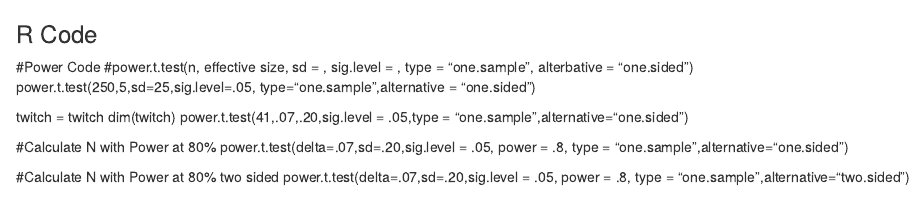
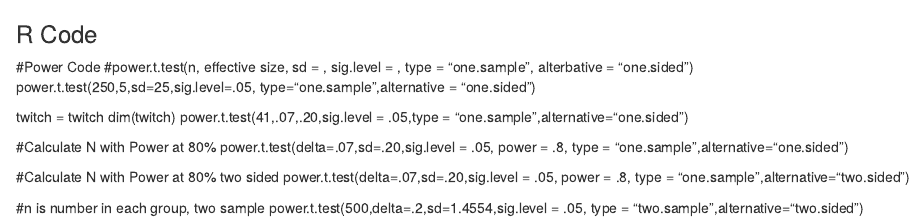
Before and after one commit to Vochannguyen/Statistics, an R Markdown document (Power/How to Code in SAS and R.rmd): the page in a window 1100 px wide, from its top. Rendered offline with R 4.5, knitr and Pandoc, with nearby package versions.

Commit message:
Update How to Code in SAS and R.rmd

```diff
--- a/Power/How to Code in SAS and R.rmd
+++ b/Power/How to Code in SAS and R.rmd
@@ -15,3 +15,6 @@ power.t.test(delta=.07,sd=.20,sig.level = .05, power = .8, type = "one.sample",a
 
 #Calculate N with Power at 80% two sided
 power.t.test(delta=.07,sd=.20,sig.level = .05, power = .8, type = "one.sample",alternative="two.sided")
+
+#n is number in each group, two sample
+power.t.test(500,delta=.2,sd=1.4554,sig.level = .05, type = "two.sample",alternative="two.sided")
```
